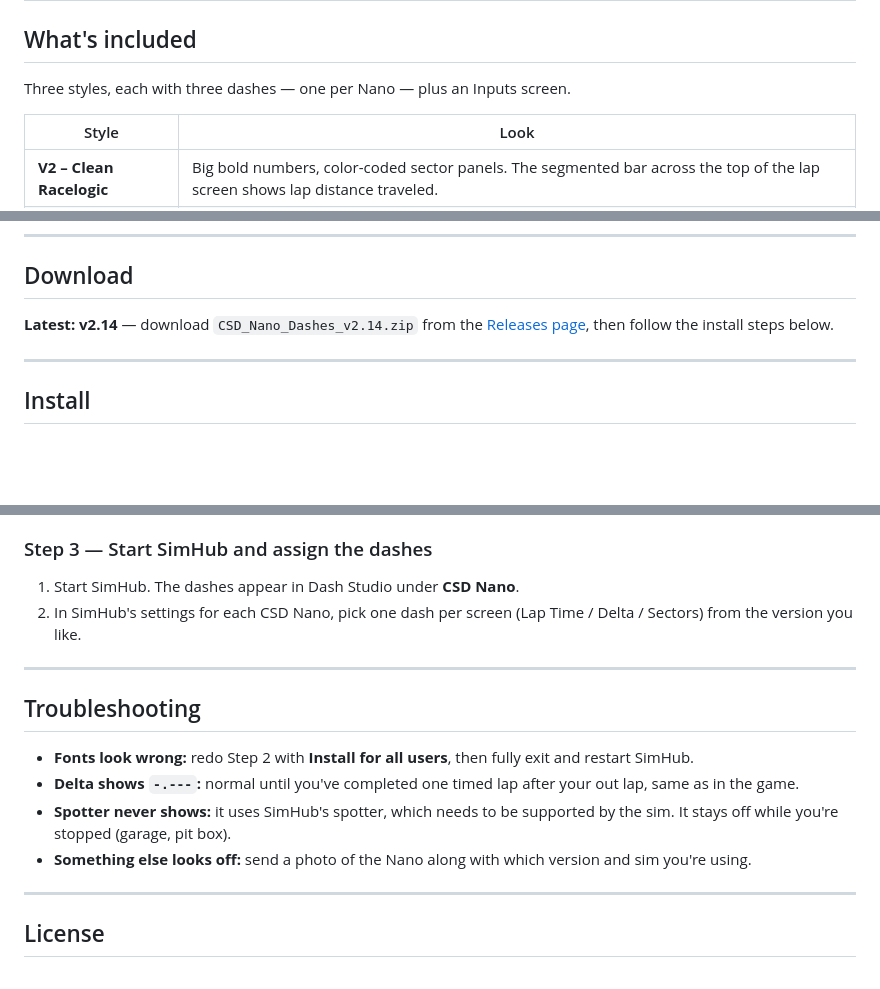
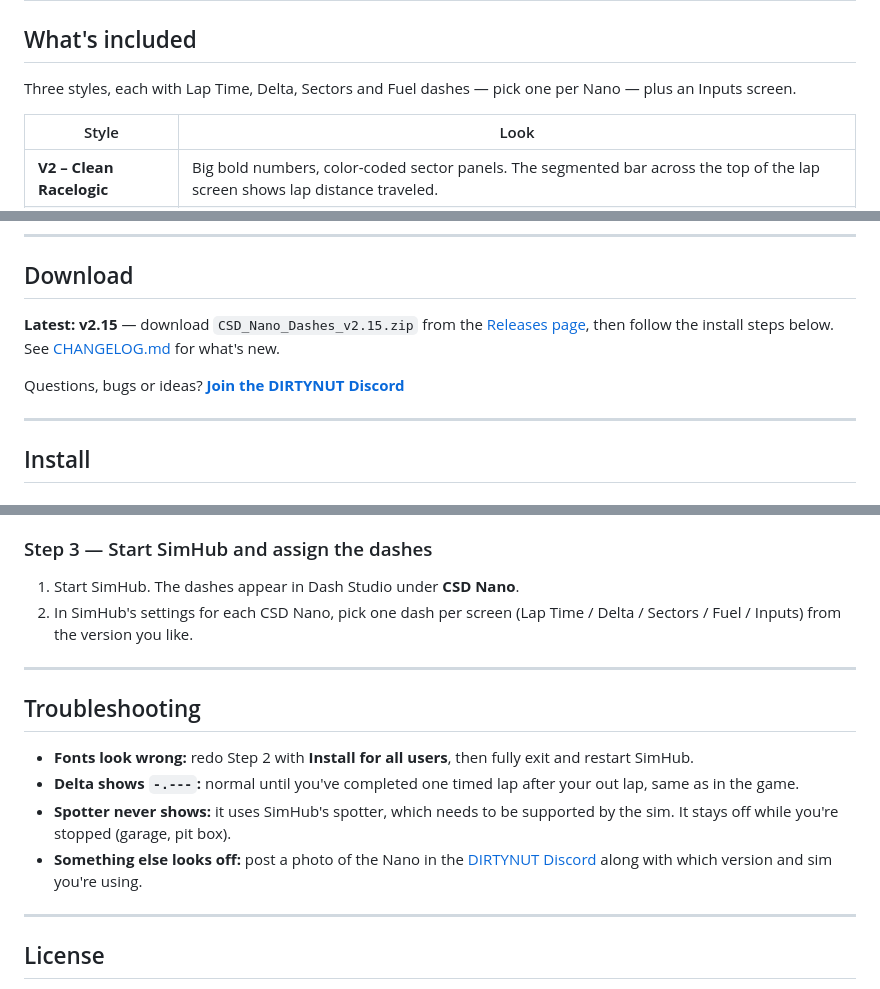
Before and after one commit to DirtynutRacing/CSD-Nano, a Markdown page: README.md, 3 parts joined by grey strips. Drawn GitHub-style; blank space fills up the shorter version.

```diff
--- a/README.md
+++ b/README.md
@@ -17,7 +23,7 @@ Racelogic-style SimHub dashboards for the **Conspit CSD Nano** (2.99", 800 × 26
 
 ## What's included
 
-Three styles, each with three dashes — one per Nano — plus an Inputs screen.
+Three styles, each with Lap Time, Delta, Sectors and Fuel dashes — pick one per Nano — plus an Inputs screen.
 
 | Style | Look |
 |---|---|
@@ -55,7 +77,9 @@ FFB and clipping: iRacing. Wheel lock: LMU / rFactor 2. Where a sim doesn't send
 
 ## Download
 
-**Latest: v2.14** — download `CSD_Nano_Dashes_v2.14.zip` from the [Releases page](../../releases/latest), then follow the install steps below.
+**Latest: v2.15** — download `CSD_Nano_Dashes_v2.15.zip` from the [Releases page](../../releases/latest), then follow the install steps below. See [CHANGELOG.md](CHANGELOG.md) for what's new.
+
+Questions, bugs or ideas? **[Join the DIRTYNUT Discord](https://discord.gg/TwagTfRfvJ)**
 
 ---
 
@@ -91,7 +115,7 @@ Fonts included (in each `_SHFonts` folder): Barlow Condensed SemiBold, SemiBold
 ### Step 3 — Start SimHub and assign the dashes
 
 1. Start SimHub. The dashes appear in Dash Studio under **CSD Nano**.
-2. In SimHub's settings for each CSD Nano, pick one dash per screen (Lap Time / Delta / Sectors) from the version you like.
+2. In SimHub's settings for each CSD Nano, pick one dash per screen (Lap Time / Delta / Sectors / Fuel / Inputs) from the version you like.
 
 ---
 
@@ -100,7 +124,7 @@ Fonts included (in each `_SHFonts` folder): Barlow Condensed SemiBold, SemiBold
 - **Fonts look wrong:** redo Step 2 with **Install for all users**, then fully exit and restart SimHub.
 - **Delta shows `-.---`:** normal until you've completed one timed lap after your out lap, same as in the game.
 - **Spotter never shows:** it uses SimHub's spotter, which needs to be supported by the sim. It stays off while you're stopped (garage, pit box).
-- **Something else looks off:** send a photo of the Nano along with which version and sim you're using.
+- **Something else looks off:** post a photo of the Nano in the [DIRTYNUT Discord](https://discord.gg/TwagTfRfvJ) along with which version and sim you're using.
 
 ---
 
```
Also changed, not shown: other parts of README.md (+22 -0 lines), CHANGELOG.md (added, +12 -0 lines), images/discord-banner.png (added), images/flag-frame.png (added), images/fuel-screens.png (added), 2 other files.
